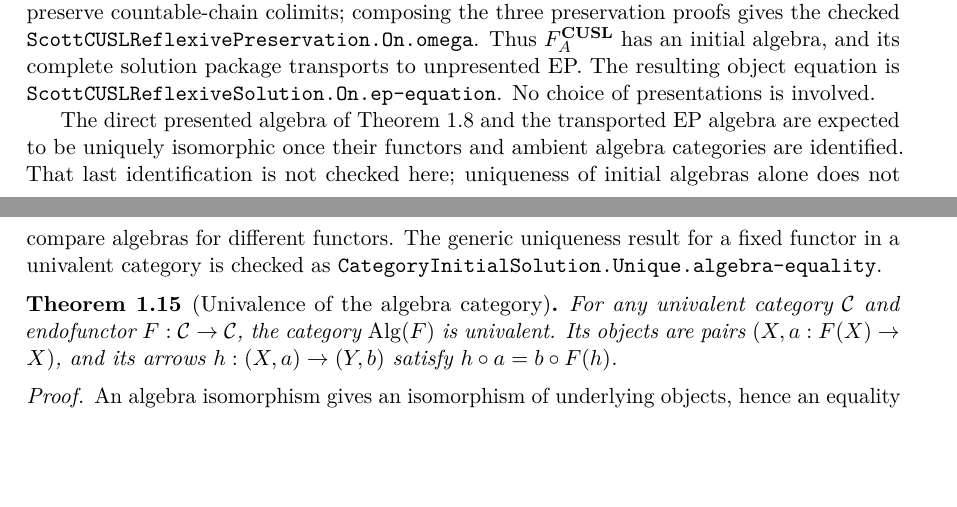
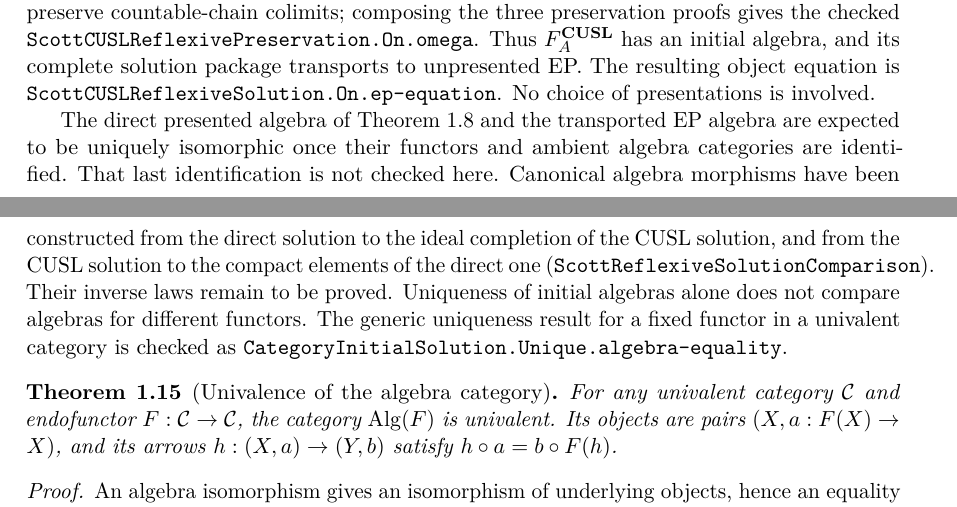
Before and after one commit to coquand/domain-semantics, a LaTeX paper (UNIT/scott-domains.tex): two parts of pages 6 and 7 of 23 before the commit and two parts of pages 6 and 7 of 24 after it, joined at a grey line, cut so that both start at the same text, the shorter picture padded with empty space. Compiled offline with pdfLaTeX.

Commit message:
Construct comparison maps for reflexive solutions

```diff
--- a/UNIT/scott-domains.tex
+++ b/UNIT/scott-domains.tex
@@ -506,7 +506,11 @@ presentations is involved.
 The direct presented algebra of Theorem~\ref{thm:reflexive} and the
 transported EP algebra are expected to be uniquely isomorphic once their
 functors and ambient algebra categories are identified. That last
-identification is not checked here; uniqueness of initial algebras alone
+identification is not checked here. Canonical algebra morphisms have been
+constructed from the direct solution to the ideal completion of the CUSL
+solution, and from the CUSL solution to the compact elements of the direct
+one (\texttt{ScottReflexiveSolutionComparison}). Their inverse laws remain
+to be proved. Uniqueness of initial algebras alone
 does not compare algebras for different functors. The generic uniqueness
 result for a fixed functor in a univalent category is checked as
 \texttt{CategoryInitialSolution.Unique.algebra-equality}.
```
Also changed, not shown: UNIT/README.txt, UNIT/scott-domains.tex (6 more changed lines), 2 other files.
